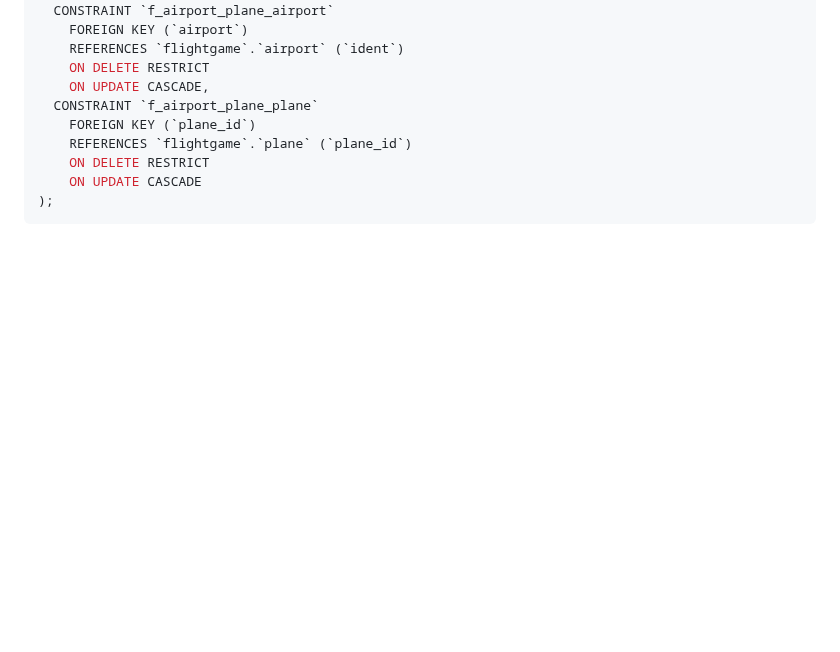
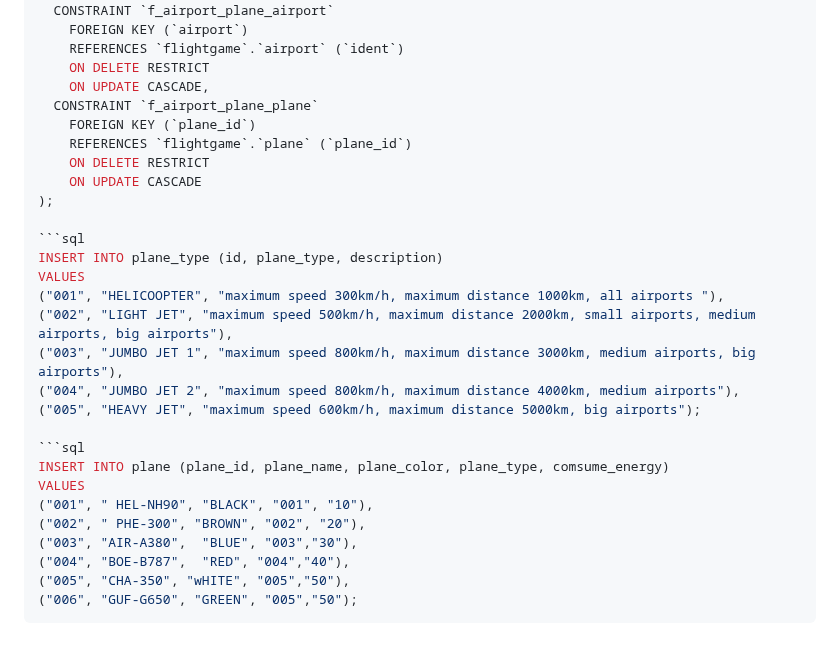
Before and after one commit to THANH0201/FlightGame, a Markdown page: README.md, the part around the change. GitHub-like rendering; blank space fills up the shorter version.

Commit message:
Update README.md
Signed-off-by: THANH0201 <160411131+THANH0201@users.noreply.github.com>

````diff
--- a/README.md
+++ b/README.md
@@ -143,4 +143,23 @@ CREATE TABLE airport_plane (
     ON DELETE RESTRICT
     ON UPDATE CASCADE
 );
+
+```sql
+INSERT INTO plane_type (id, plane_type, description)
+VALUES
+("001", "HELICOOPTER", "maximum speed 300km/h, maximum distance 1000km, all airports "),
+("002", "LIGHT JET", "maximum speed 500km/h, maximum distance 2000km, small airports, medium airports, big airports"),
+("003", "JUMBO JET 1", "maximum speed 800km/h, maximum distance 3000km, medium airports, big airports"),
+("004", "JUMBO JET 2", "maximum speed 800km/h, maximum distance 4000km, medium airports"),
+("005", "HEAVY JET", "maximum speed 600km/h, maximum distance 5000km, big airports");
+
+```sql
+INSERT INTO plane (plane_id, plane_name, plane_color, plane_type, comsume_energy)
+VALUES
+("001", " HEL-NH90", "BLACK", "001", "10"),
+("002", " PHE-300", "BROWN", "002", "20"),
+("003", "AIR-A380",  "BLUE", "003","30"),
+("004", "BOE-B787",  "RED", "004","40"),
+("005", "CHA-350", "wHITE", "005","50"),
+("006", "GUF-G650", "GREEN", "005","50");
 ```
````
